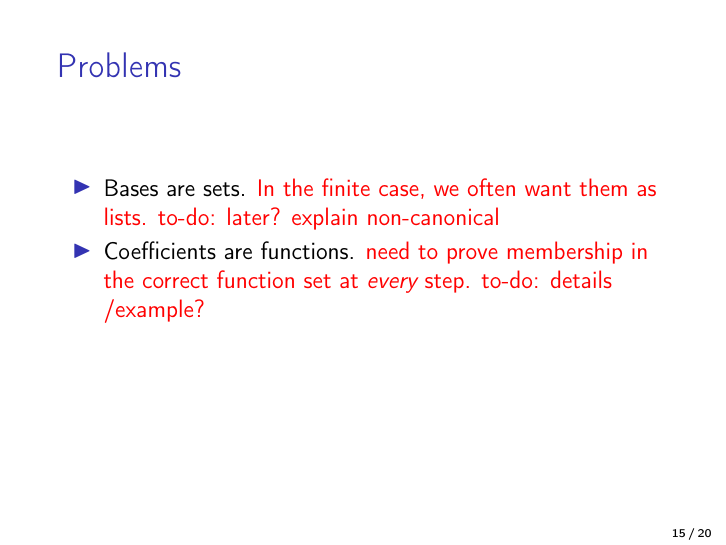
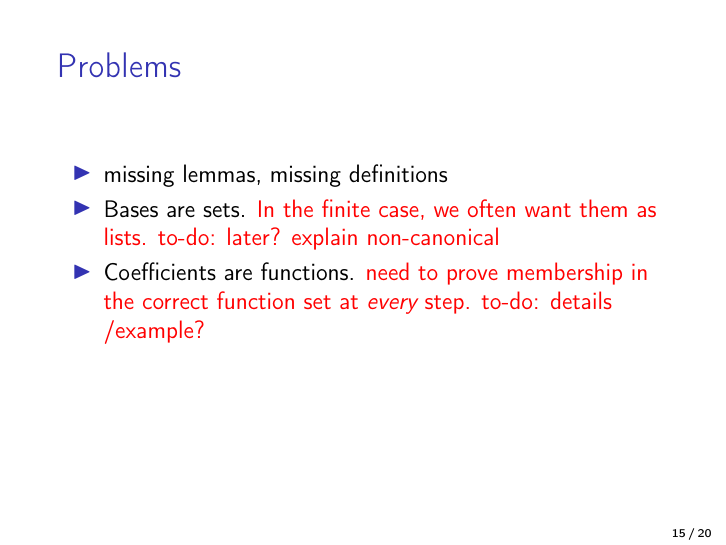
Before and after one commit to Helli/field-extensions, LaTeX slides (slides/slides.tex): page 44 of 57. Compiled offline with pdfLaTeX.

Commit message:
add item

```diff
--- a/slides/slides.tex
+++ b/slides/slides.tex
@@ -243,6 +243,7 @@ A \emph{vector space} $V$ over a field $K$ is an Abelian group (like $(\RR\times
 \section{Problems}
 \begin{frame}{Problems}
 \begin{itemize}
+	\item missing lemmas, missing definitions %that's how we got here
 	\item Bases are sets.
 	\bad{In the finite case, we often want them as lists. to-do: later? explain non-canonical}
 	\item Coefficients are functions.
```
